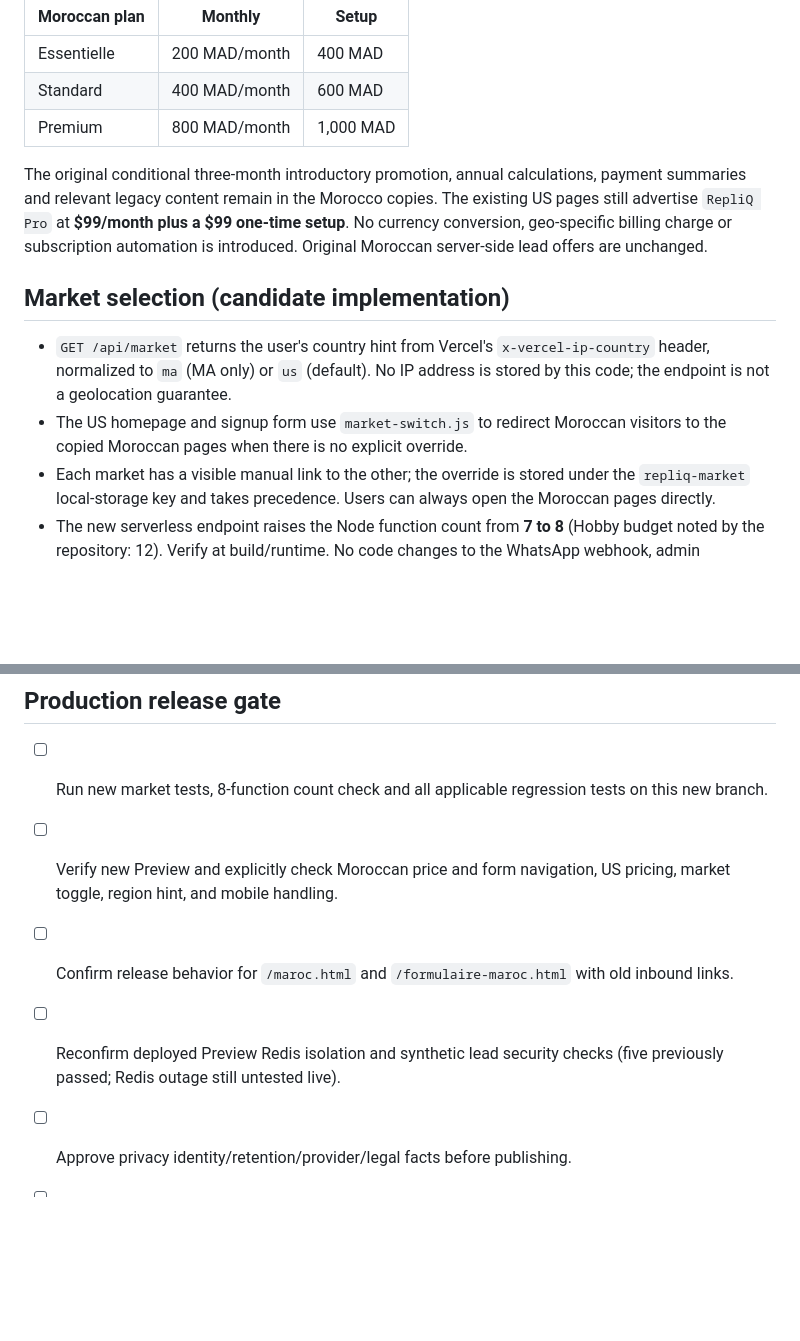
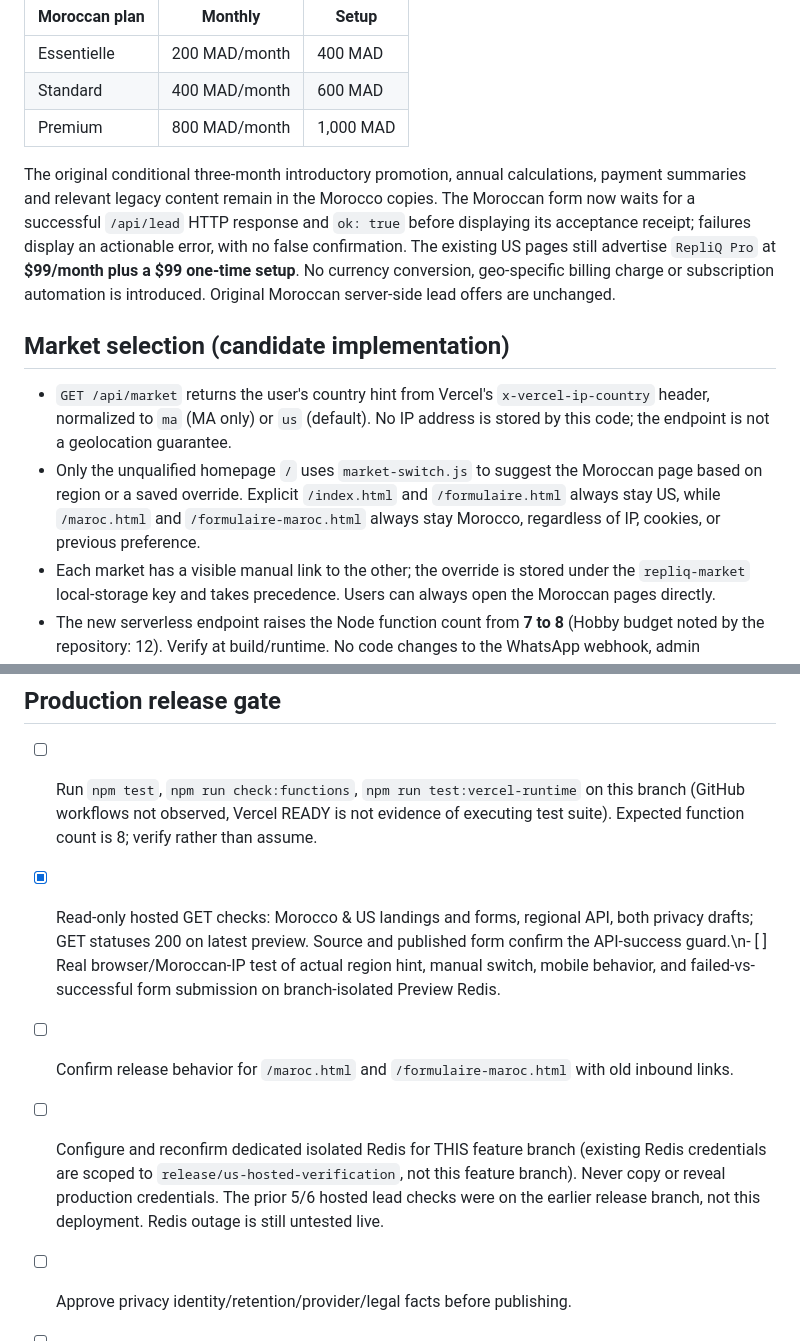
Before and after one commit to Hamza92Ra/RepliQ, a Markdown page: docs/dual-market-privacy-review.md, 2 parts joined by grey strips. GitHub-like rendering; blank space fills up the shorter version.

Commit message:
Record lead receipt correction and remaining independent preview release gates

```diff
--- a/docs/dual-market-privacy-review.md
+++ b/docs/dual-market-privacy-review.md
@@ -12,12 +12,12 @@ The original Morocco landing and registration pages from production `main` were
 | Standard | 400 MAD/month | 600 MAD |
 | Premium | 800 MAD/month | 1,000 MAD |
 
-The original conditional three-month introductory promotion, annual calculations, payment summaries and relevant legacy content remain in the Morocco copies. The existing US pages still advertise `RepliQ Pro` at **$99/month plus a $99 one-time setup**. No currency conversion, geo-specific billing charge or subscription automation is introduced. Original Moroccan server-side lead offers are unchanged.
+The original conditional three-month introductory promotion, annual calculations, payment summaries and relevant legacy content remain in the Morocco copies. The Moroccan form now waits for a successful `/api/lead` HTTP response and `ok: true` before displaying its acceptance receipt; failures display an actionable error, with no false confirmation. The existing US pages still advertise `RepliQ Pro` at **$99/month plus a $99 one-time setup**. No currency conversion, geo-specific billing charge or subscription automation is introduced. Original Moroccan server-side lead offers are unchanged.
 
 ## Market selection (candidate implementation)
 
 - `GET /api/market` returns the user's country hint from Vercel's `x-vercel-ip-country` header, normalized to `ma` (MA only) or `us` (default). No IP address is stored by this code; the endpoint is not a geolocation guarantee.
-- The US homepage and signup form use `market-switch.js` to redirect Moroccan visitors to the copied Moroccan pages when there is no explicit override.
+- Only the unqualified homepage `/` uses `market-switch.js` to suggest the Moroccan page based on region or a saved override. Explicit `/index.html` and `/formulaire.html` always stay US, while `/maroc.html` and `/formulaire-maroc.html` always stay Morocco, regardless of IP, cookies, or previous preference.
 - Each market has a visible manual link to the other; the override is stored under the `repliq-market` local-storage key and takes precedence. Users can always open the Moroccan pages directly.
 - The new serverless endpoint raises the Node function count from **7 to 8** (Hobby budget noted by the repository: 12). Verify at build/runtime. No code changes to the WhatsApp webhook, admin dashboard, Redis bindings, plan quota logic, or AI bot.
 - **Review requirement:** test actual Moroccan IP behavior and mobile/desktop language-independent manual switching on a new preview. If browser or network blocks the country hint, the manual market switch remains available. Do not represent geography inference as exact customer nationality.
@@ -39,10 +39,10 @@ Reference: https://www.cndp.ma/conformite-des-sites-web/ and https://www.cndp.ma
 
 ## Production release gate
 
-- [ ] Run new market tests, 8-function count check and all applicable regression tests on this new branch.
-- [ ] Verify new Preview and explicitly check Moroccan price and form navigation, US pricing, market toggle, region hint, and mobile handling.
+- [ ] Run `npm test`, `npm run check:functions`, `npm run test:vercel-runtime` on this branch (GitHub workflows not observed, Vercel READY is not evidence of executing test suite). Expected function count is 8; verify rather than assume.
+- [x] Read-only hosted GET checks: Morocco & US landings and forms, regional API, both privacy drafts; GET statuses 200 on latest preview. Source and published form confirm the API-success guard.\n- [ ] Real browser/Moroccan-IP test of actual region hint, manual switch, mobile behavior, and failed-vs-successful form submission on branch-isolated Preview Redis.
 - [ ] Confirm release behavior for `/maroc.html` and `/formulaire-maroc.html` with old inbound links.
-- [ ] Reconfirm deployed Preview Redis isolation and synthetic lead security checks (five previously passed; Redis outage still untested live).
+- [ ] Configure and reconfirm dedicated isolated Redis for THIS feature branch (existing Redis credentials are scoped to `release/us-hosted-verification`, not this feature branch). Never copy or reveal production credentials. The prior 5/6 hosted lead checks were on the earlier release branch, not this deployment. Redis outage is still untested live.
 - [ ] Approve privacy identity/retention/provider/legal facts before publishing.
 - [ ] Review the **full stacked branch diff vs `main`**; avoid accidentally enabling inactive bot/tenant functionality.
 - [ ] Explicit owner approval before Production merge or promotion. No automatic merge.
```
